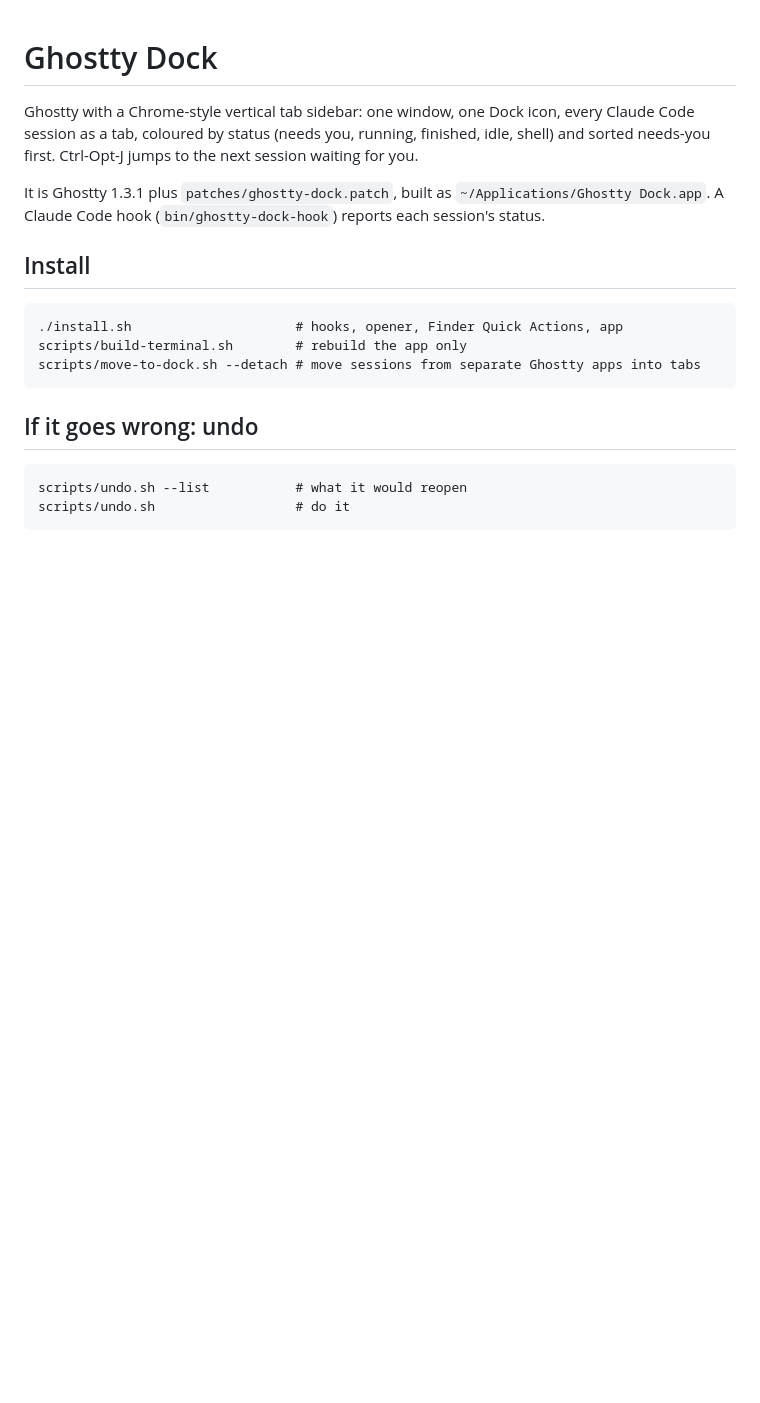
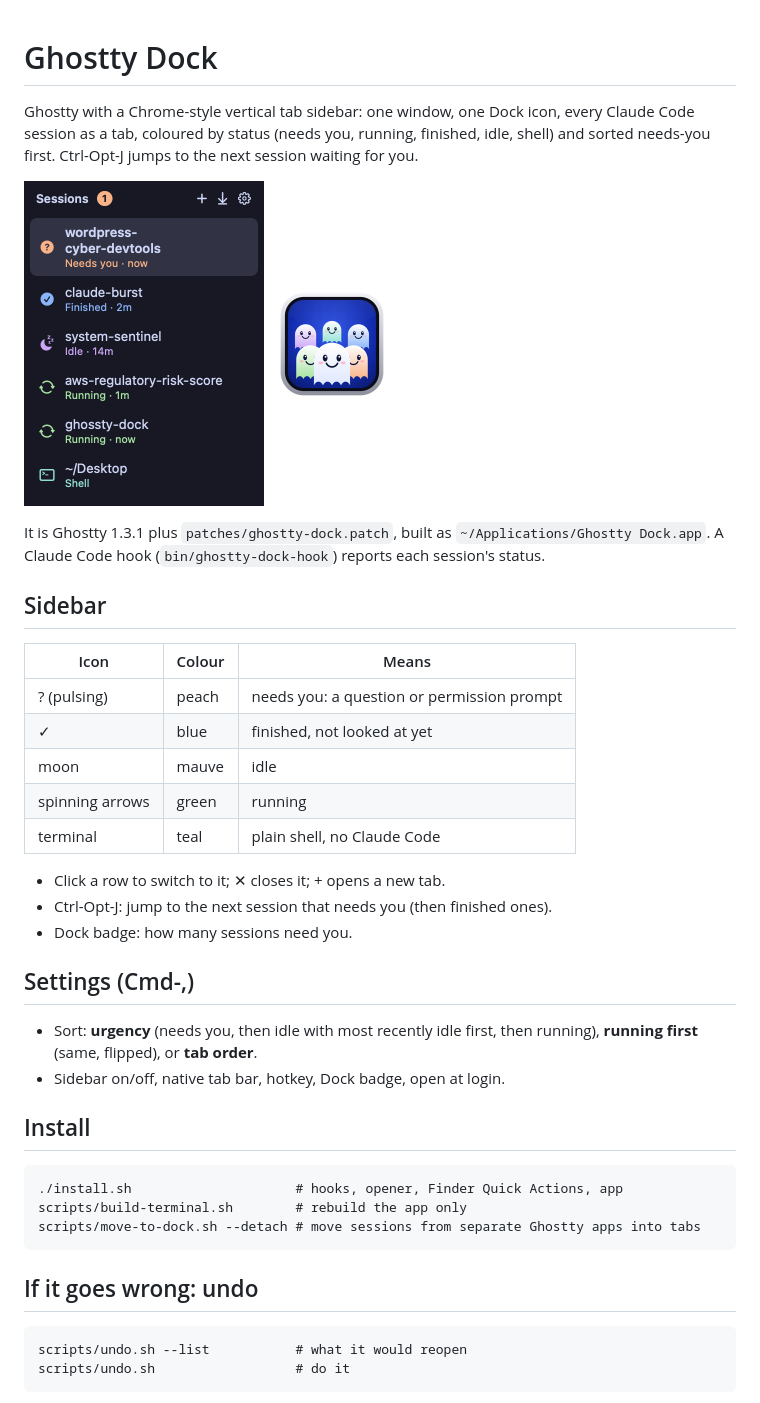
Before and after one commit to andrewbakercloudscale/ghossty-dock, a Markdown page: README.md, the part around the change. Rendered like a GitHub page; pictures changed too: docs/icon.png (added), docs/statuses.png (added); blank space fills up the shorter version.

Commit message:
README: sidebar, statuses, settings and screenshots

```diff
--- a/README.md
+++ b/README.md
@@ -5,9 +5,31 @@ every Claude Code session as a tab, coloured by status (needs you, running,
 finished, idle, shell) and sorted needs-you first. Ctrl-Opt-J jumps to the
 next session waiting for you.
 
+<img src="docs/statuses.png" width="240" alt="Session sidebar"> <img src="docs/icon.png" width="128" alt="Ghostty Dock icon">
+
 It is Ghostty 1.3.1 plus `patches/ghostty-dock.patch`, built as
 `~/Applications/Ghostty Dock.app`. A Claude Code hook (`bin/ghostty-dock-hook`)
 reports each session's status.
+
+## Sidebar
+
+| Icon | Colour | Means |
+|---|---|---|
+| ? (pulsing) | peach | needs you: a question or permission prompt |
+| ✓ | blue | finished, not looked at yet |
+| moon | mauve | idle |
+| spinning arrows | green | running |
+| terminal | teal | plain shell, no Claude Code |
+
+- Click a row to switch to it; ✕ closes it; + opens a new tab.
+- Ctrl-Opt-J: jump to the next session that needs you (then finished ones).
+- Dock badge: how many sessions need you.
+
+## Settings (Cmd-,)
+
+- Sort: **urgency** (needs you, then idle with most recently idle first, then
+  running), **running first** (same, flipped), or **tab order**.
+- Sidebar on/off, native tab bar, hotkey, Dock badge, open at login.
 
 ## Install
 
```
Also changed, not shown: docs/app-icon-finder.png (added).
